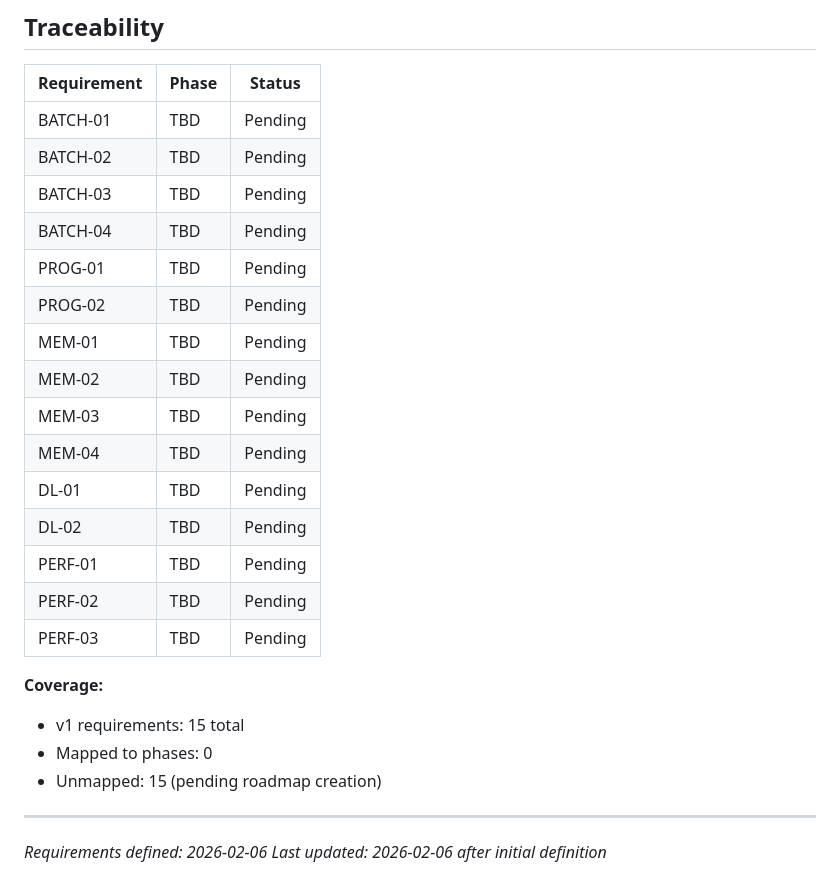
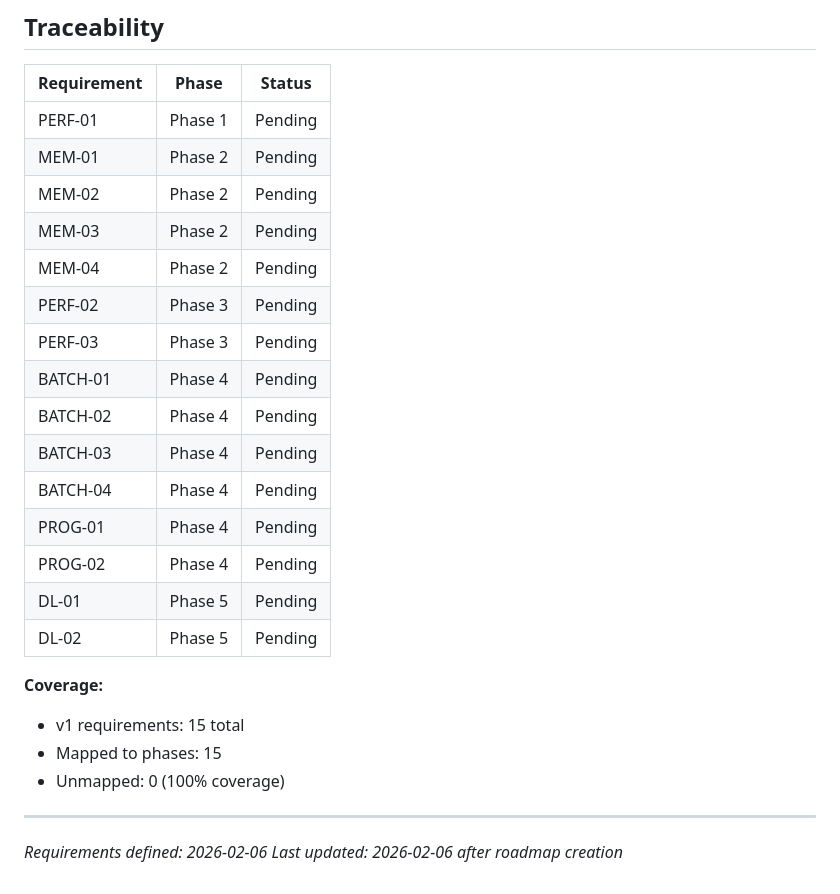
Before and after one commit to akleads/video-refresher, a Markdown page: .planning/REQUIREMENTS.md, the part around the change. Drawn GitHub-style.

```diff
--- a/.planning/REQUIREMENTS.md
+++ b/.planning/REQUIREMENTS.md
@@ -60,27 +60,27 @@
 
 | Requirement | Phase | Status |
 |-------------|-------|--------|
-| BATCH-01 | TBD | Pending |
-| BATCH-02 | TBD | Pending |
-| BATCH-03 | TBD | Pending |
-| BATCH-04 | TBD | Pending |
-| PROG-01 | TBD | Pending |
-| PROG-02 | TBD | Pending |
-| MEM-01 | TBD | Pending |
-| MEM-02 | TBD | Pending |
-| MEM-03 | TBD | Pending |
-| MEM-04 | TBD | Pending |
-| DL-01 | TBD | Pending |
-| DL-02 | TBD | Pending |
-| PERF-01 | TBD | Pending |
-| PERF-02 | TBD | Pending |
-| PERF-03 | TBD | Pending |
+| PERF-01 | Phase 1 | Pending |
+| MEM-01 | Phase 2 | Pending |
+| MEM-02 | Phase 2 | Pending |
+| MEM-03 | Phase 2 | Pending |
+| MEM-04 | Phase 2 | Pending |
+| PERF-02 | Phase 3 | Pending |
+| PERF-03 | Phase 3 | Pending |
+| BATCH-01 | Phase 4 | Pending |
+| BATCH-02 | Phase 4 | Pending |
+| BATCH-03 | Phase 4 | Pending |
+| BATCH-04 | Phase 4 | Pending |
+| PROG-01 | Phase 4 | Pending |
+| PROG-02 | Phase 4 | Pending |
+| DL-01 | Phase 5 | Pending |
+| DL-02 | Phase 5 | Pending |
 
 **Coverage:**
 - v1 requirements: 15 total
-- Mapped to phases: 0
-- Unmapped: 15 (pending roadmap creation)
+- Mapped to phases: 15
+- Unmapped: 0 (100% coverage)
 
 ---
 *Requirements defined: 2026-02-06*
-*Last updated: 2026-02-06 after initial definition*
+*Last updated: 2026-02-06 after roadmap creation*
```
Also changed, not shown: .planning/ROADMAP.md (added, +106 -0 lines), .planning/STATE.md (added, +71 -0 lines).
